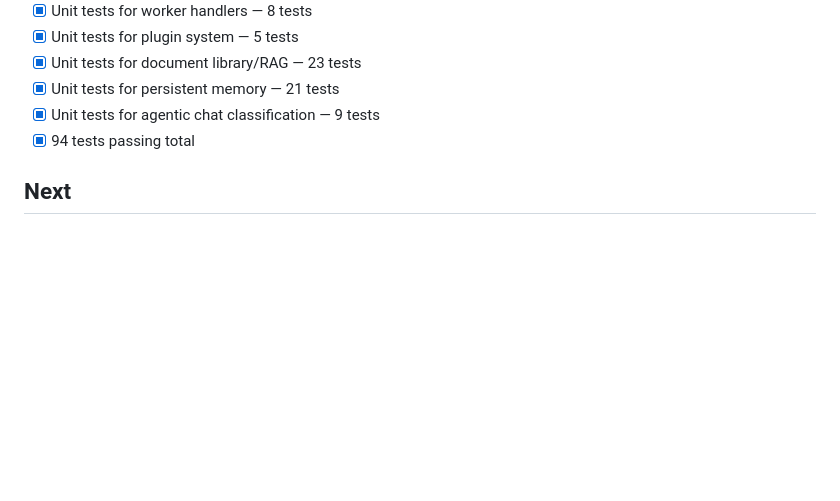
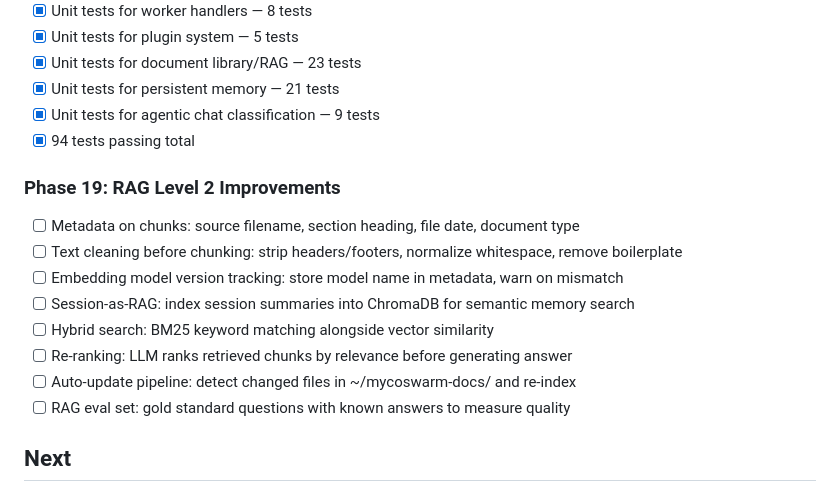
Before and after one commit to msb-msb/mycoSwarm, a Markdown page: PLAN.md, the part around the change. GitHub-like rendering; blank space fills up the shorter version.

Commit message:
Add Phase 19: RAG Level 2 Improvements to PLAN.md
Co-Authored-By: Claude Opus 4.6 <noreply@anthropic.com>

```diff
--- a/PLAN.md
+++ b/PLAN.md
@@ -188,6 +188,16 @@
 - [x] Unit tests for agentic chat classification — 9 tests
 - [x] 94 tests passing total
 
+### Phase 19: RAG Level 2 Improvements
+- [ ] Metadata on chunks: source filename, section heading, file date, document type
+- [ ] Text cleaning before chunking: strip headers/footers, normalize whitespace, remove boilerplate
+- [ ] Embedding model version tracking: store model name in metadata, warn on mismatch
+- [ ] Session-as-RAG: index session summaries into ChromaDB for semantic memory search
+- [ ] Hybrid search: BM25 keyword matching alongside vector similarity
+- [ ] Re-ranking: LLM ranks retrieved chunks by relevance before generating answer
+- [ ] Auto-update pipeline: detect changed files in ~/mycoswarm-docs/ and re-index
+- [ ] RAG eval set: gold standard questions with known answers to measure quality
+
 ## Next
 
 ### Phase 5b: Cross-Node Inference (remaining)
```
